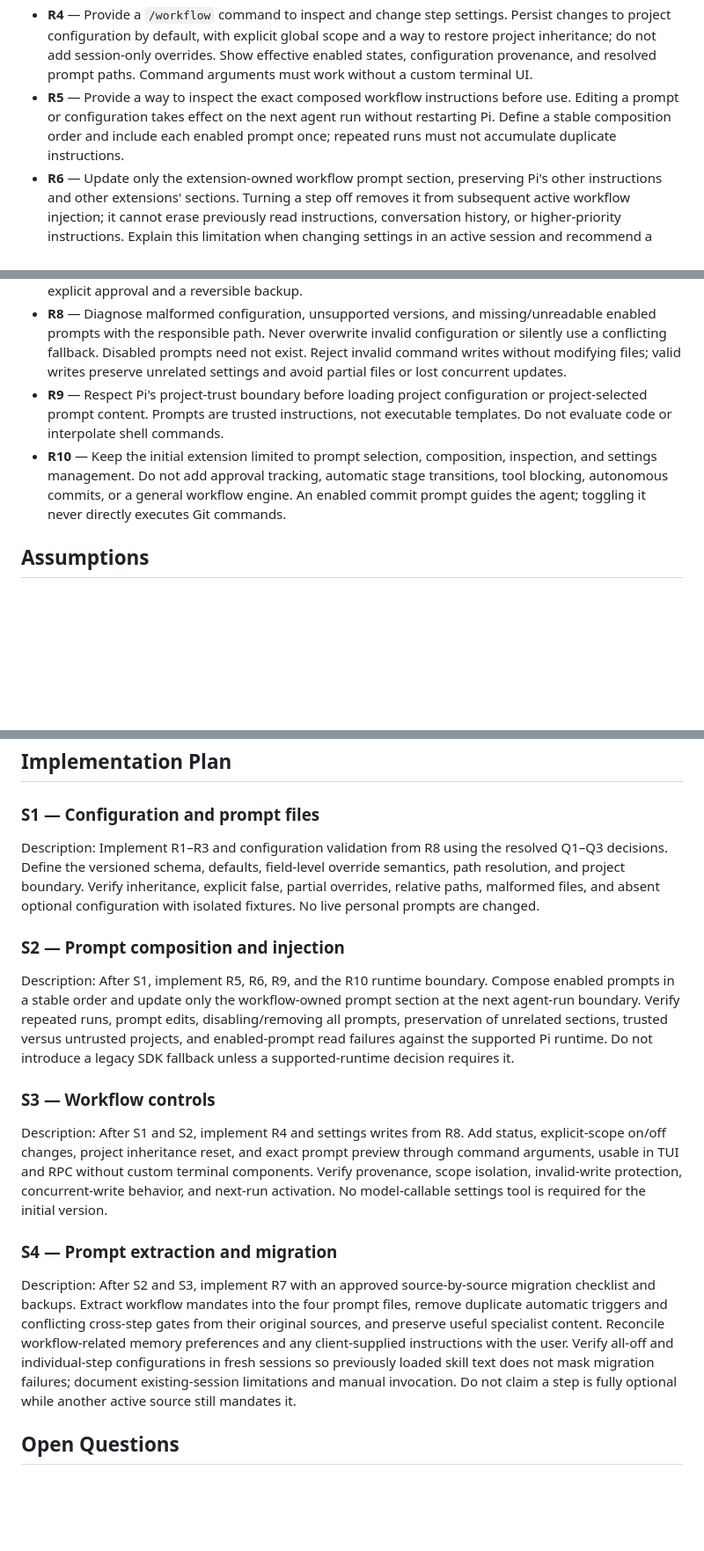
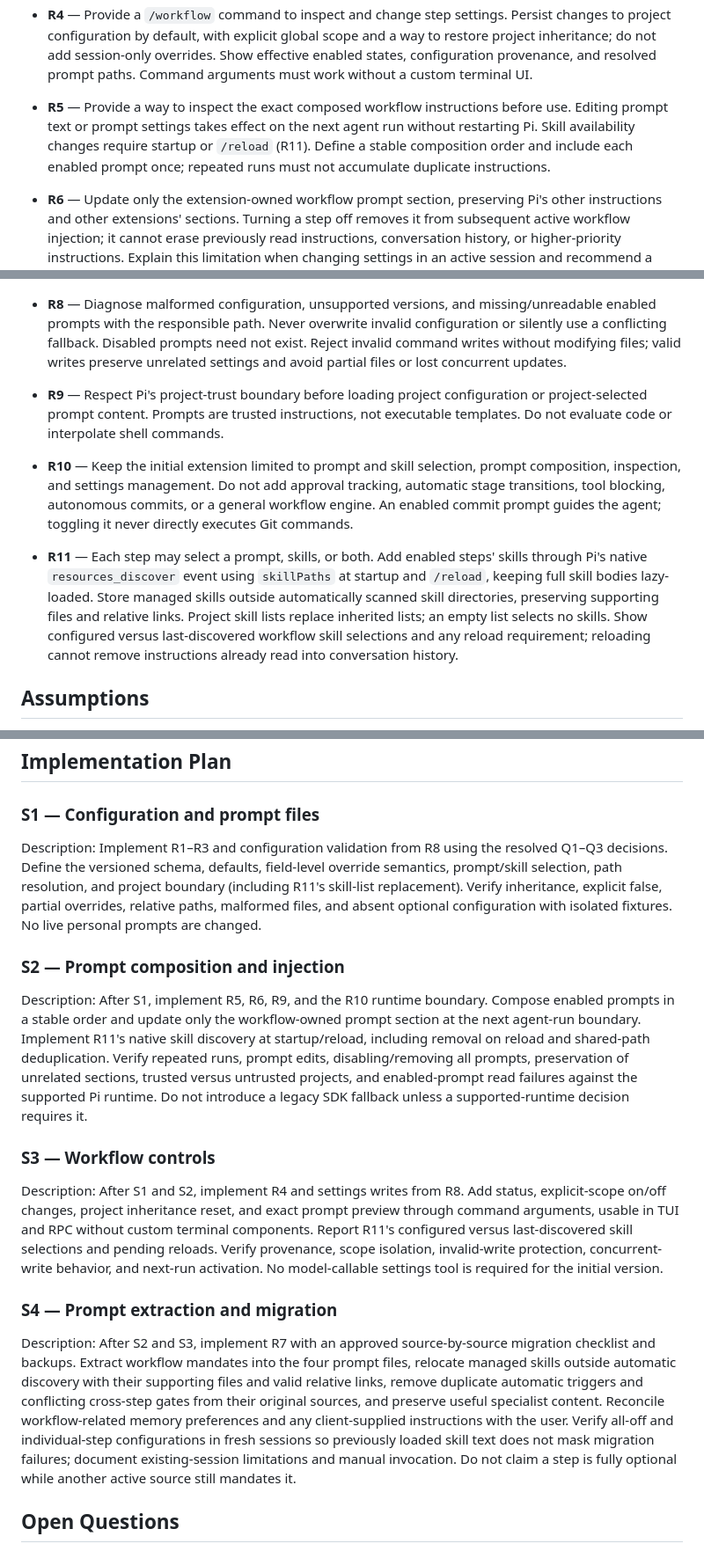
Before and after one commit to ManuelSelch/pi-extensions, a Markdown page: docs/workflow/REQUIREMENTS.md, 3 parts joined by grey strips. Shown at 88% size. Rendered like a GitHub page; blank space fills up the shorter version.

Commit message:
docs: design workflow prompt and native skill management

```diff
--- a/docs/workflow/REQUIREMENTS.md
+++ b/docs/workflow/REQUIREMENTS.md
@@ -8,12 +8,14 @@ Give the user independent control over the mock, plan, design, and commit workfl
 - **R2** — Read `<agent-dir>/workflow.json` and an optional `<session-cwd>/.pi/workflow.json`. Use Pi's session working directory, not the session-storage directory, Git repository root, or ancestor search. Project settings override only explicitly supplied fields; omitted fields inherit, and explicit `false` disables an inherited step. Document defaults, lookup boundaries, and precedence.
 - **R3** — Keep prompt text in ordinary editable Markdown files outside extension source. Configuration associates each step with its prompt file and enabled state. Resolve relative paths against the configuration file declaring them. A project may override a step's enabled state, prompt file, or both without copying unrelated settings.
 - **R4** — Provide a `/workflow` command to inspect and change step settings. Persist changes to project configuration by default, with explicit global scope and a way to restore project inheritance; do not add session-only overrides. Show effective enabled states, configuration provenance, and resolved prompt paths. Command arguments must work without a custom terminal UI.
-- **R5** — Provide a way to inspect the exact composed workflow instructions before use. Editing a prompt or configuration takes effect on the next agent run without restarting Pi. Define a stable composition order and include each enabled prompt once; repeated runs must not accumulate duplicate instructions.
+- **R5** — Provide a way to inspect the exact composed workflow instructions before use. Editing prompt text or prompt settings takes effect on the next agent run without restarting Pi. Skill availability changes require startup or `/reload` (R11). Define a stable composition order and include each enabled prompt once; repeated runs must not accumulate duplicate instructions.
 - **R6** — Update only the extension-owned workflow prompt section, preserving Pi's other instructions and other extensions' sections. Turning a step off removes it from subsequent active workflow injection; it cannot erase previously read instructions, conversation history, or higher-priority instructions. Explain this limitation when changing settings in an active session and recommend a fresh session for a clean context; do not promise that disabling a step immediately changes agent behavior.
 - **R7** — Inventory and migrate existing workflow mandates so they are not still injected or automatically reintroduced elsewhere when a step is disabled. Preserve specialist guidance that is not a workflow gate. In particular, separate mandatory plan/design gates from developer implementation guidance and review skill descriptions and cross-links, not only skill bodies. Migration of personal files requires explicit approval and a reversible backup.
 - **R8** — Diagnose malformed configuration, unsupported versions, and missing/unreadable enabled prompts with the responsible path. Never overwrite invalid configuration or silently use a conflicting fallback. Disabled prompts need not exist. Reject invalid command writes without modifying files; valid writes preserve unrelated settings and avoid partial files or lost concurrent updates.
 - **R9** — Respect Pi's project-trust boundary before loading project configuration or project-selected prompt content. Prompts are trusted instructions, not executable templates. Do not evaluate code or interpolate shell commands.
-- **R10** — Keep the initial extension limited to prompt selection, composition, inspection, and settings management. Do not add approval tracking, automatic stage transitions, tool blocking, autonomous commits, or a general workflow engine. An enabled commit prompt guides the agent; toggling it never directly executes Git commands.
+- **R10** — Keep the initial extension limited to prompt and skill selection, prompt composition, inspection, and settings management. Do not add approval tracking, automatic stage transitions, tool blocking, autonomous commits, or a general workflow engine. An enabled commit prompt guides the agent; toggling it never directly executes Git commands.
+
+- **R11** — Each step may select a prompt, skills, or both. Add enabled steps' skills through Pi's native `resources_discover` event using `skillPaths` at startup and `/reload`, keeping full skill bodies lazy-loaded. Store managed skills outside automatically scanned skill directories, preserving supporting files and relative links. Project skill lists replace inherited lists; an empty list selects no skills. Show configured versus last-discovered workflow skill selections and any reload requirement; reloading cannot remove instructions already read into conversation history.
 
 ## Assumptions
 - The agent directory normally resolves to `~/.pi/agent`; honor Pi's configured agent directory rather than hard-coding the home directory.
@@ -26,16 +28,16 @@ Give the user independent control over the mock, plan, design, and commit workfl
 
 ## Implementation Plan
 ### S1 — Configuration and prompt files
-Description: Implement R1–R3 and configuration validation from R8 using the resolved Q1–Q3 decisions. Define the versioned schema, defaults, field-level override semantics, path resolution, and project boundary. Verify inheritance, explicit false, partial overrides, relative paths, malformed files, and absent optional configuration with isolated fixtures. No live personal prompts are changed.
+Description: Implement R1–R3 and configuration validation from R8 using the resolved Q1–Q3 decisions. Define the versioned schema, defaults, field-level override semantics, prompt/skill selection, path resolution, and project boundary (including R11's skill-list replacement). Verify inheritance, explicit false, partial overrides, relative paths, malformed files, and absent optional configuration with isolated fixtures. No live personal prompts are changed.
 
 ### S2 — Prompt composition and injection
-Description: After S1, implement R5, R6, R9, and the R10 runtime boundary. Compose enabled prompts in a stable order and update only the workflow-owned prompt section at the next agent-run boundary. Verify repeated runs, prompt edits, disabling/removing all prompts, preservation of unrelated sections, trusted versus untrusted projects, and enabled-prompt read failures against the supported Pi runtime. Do not introduce a legacy SDK fallback unless a supported-runtime decision requires it.
+Description: After S1, implement R5, R6, R9, and the R10 runtime boundary. Compose enabled prompts in a stable order and update only the workflow-owned prompt section at the next agent-run boundary. Implement R11's native skill discovery at startup/reload, including removal on reload and shared-path deduplication. Verify repeated runs, prompt edits, disabling/removing all prompts, preservation of unrelated sections, trusted versus untrusted projects, and enabled-prompt read failures against the supported Pi runtime. Do not introduce a legacy SDK fallback unless a supported-runtime decision requires it.
 
 ### S3 — Workflow controls
-Description: After S1 and S2, implement R4 and settings writes from R8. Add status, explicit-scope on/off changes, project inheritance reset, and exact prompt preview through command arguments, usable in TUI and RPC without custom terminal components. Verify provenance, scope isolation, invalid-write protection, concurrent-write behavior, and next-run activation. No model-callable settings tool is required for the initial version.
+Description: After S1 and S2, implement R4 and settings writes from R8. Add status, explicit-scope on/off changes, project inheritance reset, and exact prompt preview through command arguments, usable in TUI and RPC without custom terminal components. Report R11's configured versus last-discovered skill selections and pending reloads. Verify provenance, scope isolation, invalid-write protection, concurrent-write behavior, and next-run activation. No model-callable settings tool is required for the initial version.
 
 ### S4 — Prompt extraction and migration
-Description: After S2 and S3, implement R7 with an approved source-by-source migration checklist and backups. Extract workflow mandates into the four prompt files, remove duplicate automatic triggers and conflicting cross-step gates from their original sources, and preserve useful specialist content. Reconcile workflow-related memory preferences and any client-supplied instructions with the user. Verify all-off and individual-step configurations in fresh sessions so previously loaded skill text does not mask migration failures; document existing-session limitations and manual invocation. Do not claim a step is fully optional while another active source still mandates it.
+Description: After S2 and S3, implement R7 with an approved source-by-source migration checklist and backups. Extract workflow mandates into the four prompt files, relocate managed skills outside automatic discovery with their supporting files and valid relative links, remove duplicate automatic triggers and conflicting cross-step gates from their original sources, and preserve useful specialist content. Reconcile workflow-related memory preferences and any client-supplied instructions with the user. Verify all-off and individual-step configurations in fresh sessions so previously loaded skill text does not mask migration failures; document existing-session limitations and manual invocation. Do not claim a step is fully optional while another active source still mandates it.
 
 ## Open Questions
 - **Q1 — Resolved:** All four steps are enabled globally by default.
```
Also changed, not shown: docs/workflow/DESIGN.md (added, +56 -0 lines).
